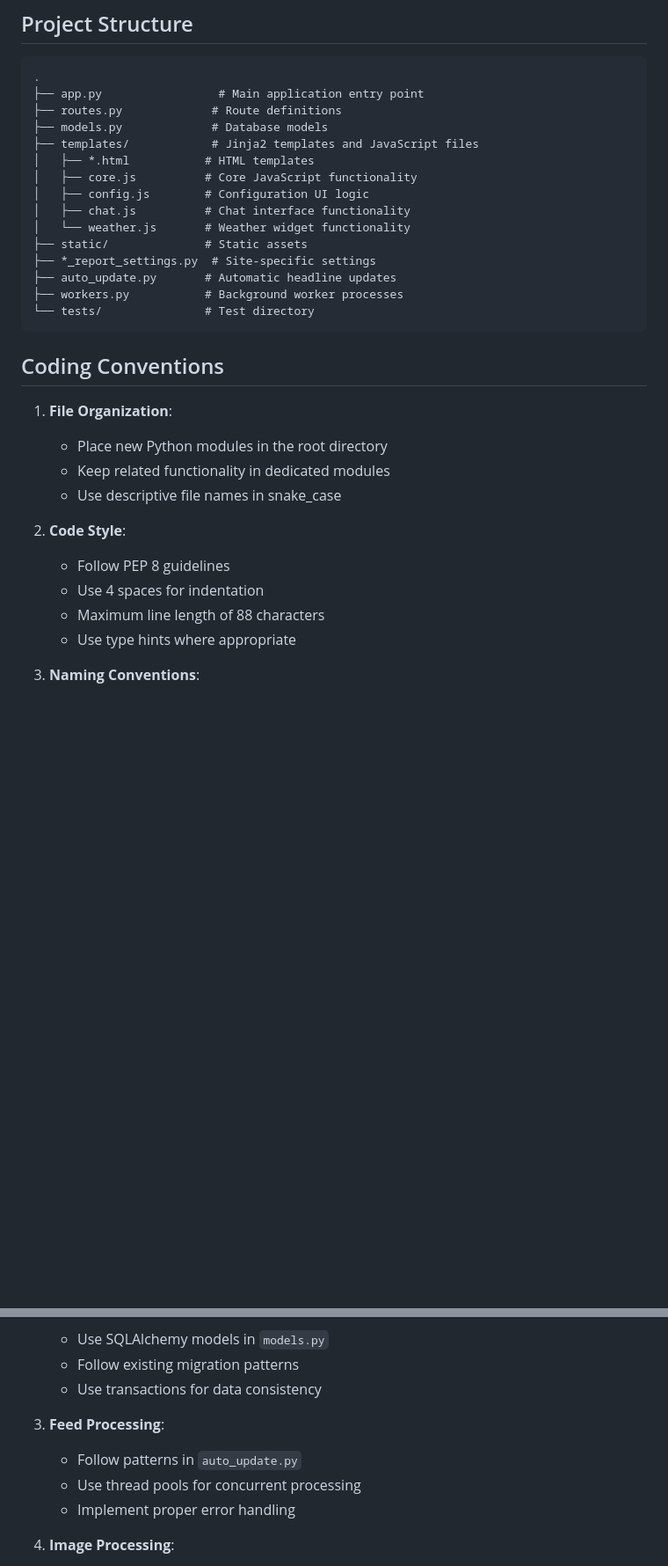
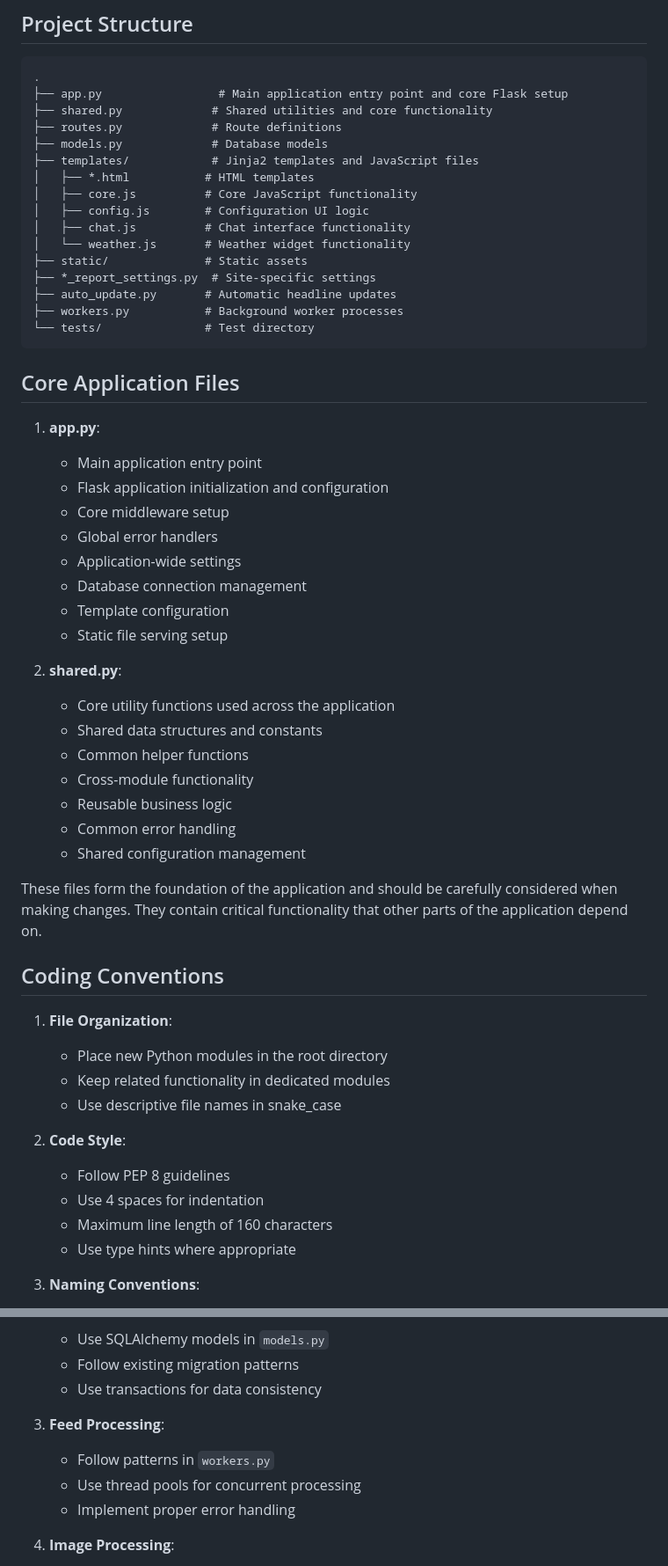
Before and after one commit to KeithCu/LinuxReport, a Markdown page: agents.md, 2 parts joined by grey strips. Shown: that part at 88% size. Rendered like a GitHub page; blank space fills up the shorter version.

Commit message:
Enhance agents.md with detailed descriptions of core application files and additional documentation sections for better clarity and guidance on system architecture, storage, and configuration.

````diff
--- a/agents.md
+++ b/agents.md
@@ -25,7 +25,8 @@ LinuxReport is a Python/Flask-based news aggregation site that provides real-tim
 
 ```
 .
-├── app.py                 # Main application entry point
+├── app.py                 # Main application entry point and core Flask setup
+├── shared.py             # Shared utilities and core functionality
 ├── routes.py             # Route definitions
 ├── models.py             # Database models
 ├── templates/            # Jinja2 templates and JavaScript files
@@ -41,6 +42,29 @@ LinuxReport is a Python/Flask-based news aggregation site that provides real-tim
 └── tests/               # Test directory
 ```
 
+## Core Application Files
+
+1. **app.py**:
+   - Main application entry point
+   - Flask application initialization and configuration
+   - Core middleware setup
+   - Global error handlers
+   - Application-wide settings
+   - Database connection management
+   - Template configuration
+   - Static file serving setup
+
+2. **shared.py**:
+   - Core utility functions used across the application
+   - Shared data structures and constants
+   - Common helper functions
+   - Cross-module functionality
+   - Reusable business logic
+   - Common error handling
+   - Shared configuration management
+
+These files form the foundation of the application and should be carefully considered when making changes. They contain critical functionality that other parts of the application depend on.
+
 ## Coding Conventions
 
 1. **File Organization**:
@@ -51,7 +75,7 @@ LinuxReport is a Python/Flask-based news aggregation site that provides real-tim
 2. **Code Style**:
    - Follow PEP 8 guidelines
    - Use 4 spaces for indentation
-   - Maximum line length of 88 characters
+   - Maximum line length of 160 characters
    - Use type hints where appropriate
 
 3. **Naming Conventions**:
@@ -93,7 +117,7 @@ LinuxReport is a Python/Flask-based news aggregation site that provides real-tim
    - Use transactions for data consistency
 
 3. **Feed Processing**:
-   - Follow patterns in `auto_update.py`
+   - Follow patterns in `workers.py`
    - Use thread pools for concurrent processing
    - Implement proper error handling
 
````
Also changed, not shown: other parts of agents.md (+25 -0 lines).
